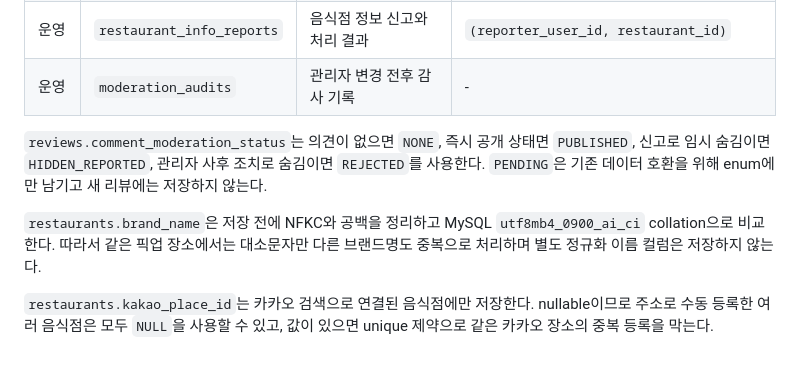
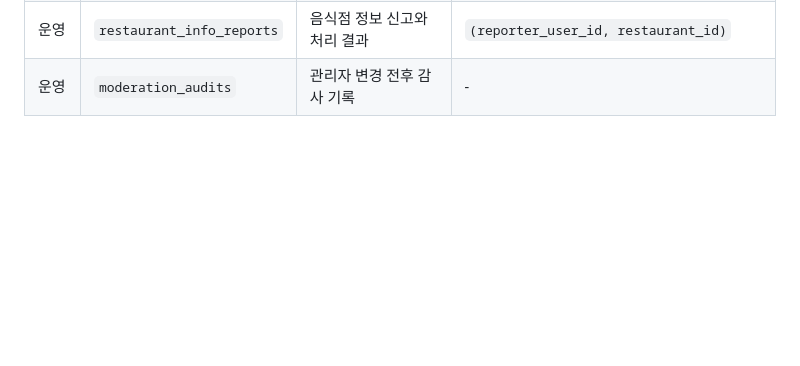
Before and after one commit to RudySeo/Rider-Voice, a Markdown page: docs/ERD.md, the part around the change. GitHub-like rendering; blank space fills up the shorter version.

Commit message:
docs: simplify ERD constraints

```diff
--- a/docs/ERD.md
+++ b/docs/ERD.md
@@ -153,9 +153,3 @@ erDiagram
 | 운영 | `review_reports` | 리뷰 신고와 처리 결과 | `(reporter_user_id, review_id)` |
 | 운영 | `restaurant_info_reports` | 음식점 정보 신고와 처리 결과 | `(reporter_user_id, restaurant_id)` |
 | 운영 | `moderation_audits` | 관리자 변경 전후 감사 기록 | - |
-
-`reviews.comment_moderation_status`는 의견이 없으면 `NONE`, 즉시 공개 상태면 `PUBLISHED`, 신고로 임시 숨김이면 `HIDDEN_REPORTED`, 관리자 사후 조치로 숨김이면 `REJECTED`를 사용한다. `PENDING`은 기존 데이터 호환을 위해 enum에만 남기고 새 리뷰에는 저장하지 않는다.
-
-`restaurants.brand_name`은 저장 전에 NFKC와 공백을 정리하고 MySQL `utf8mb4_0900_ai_ci` collation으로 비교한다. 따라서 같은 픽업 장소에서는 대소문자만 다른 브랜드명도 중복으로 처리하며 별도 정규화 이름 컬럼은 저장하지 않는다.
-
-`restaurants.kakao_place_id`는 카카오 검색으로 연결된 음식점에만 저장한다. nullable이므로 주소로 수동 등록한 여러 음식점은 모두 `NULL`을 사용할 수 있고, 값이 있으면 unique 제약으로 같은 카카오 장소의 중복 등록을 막는다.
```
